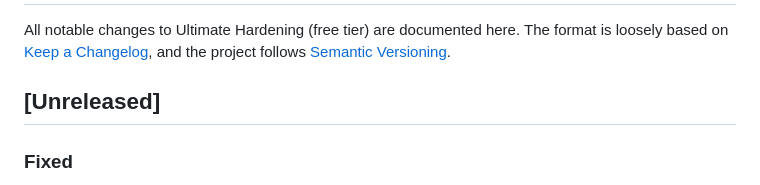
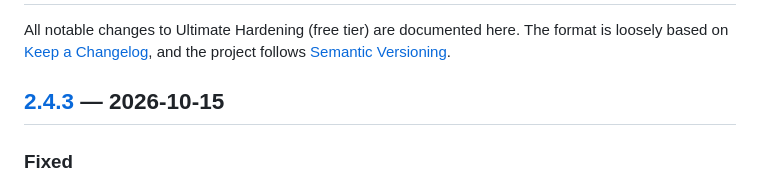
Before and after one commit to Kal1010101/ultimate-sys-hardening, a Markdown page: CHANGELOG.md, the part around the change printed below. Drawn GitHub-style.

```diff
--- a/CHANGELOG.md
+++ b/CHANGELOG.md
@@ -4,7 +4,7 @@ All notable changes to Ultimate Hardening (free tier) are documented here.
 The format is loosely based on [Keep a Changelog](https://keepachangelog.com),
 and the project follows [Semantic Versioning](https://semver.org).
 
-## [Unreleased]
+## [2.4.3] — 2026-10-15
 
 ### Fixed
 - Alpine: a kernel update pending before module 1 is reported up front, and
```
Also changed, not shown: other parts of CHANGELOG.md (+1 -0 lines), README.md (+1 -1 lines), SECURITY.md (+1 -1 lines), docs/images/menu-pro.png, docs/images/readme/overview.png, 2 other files.
